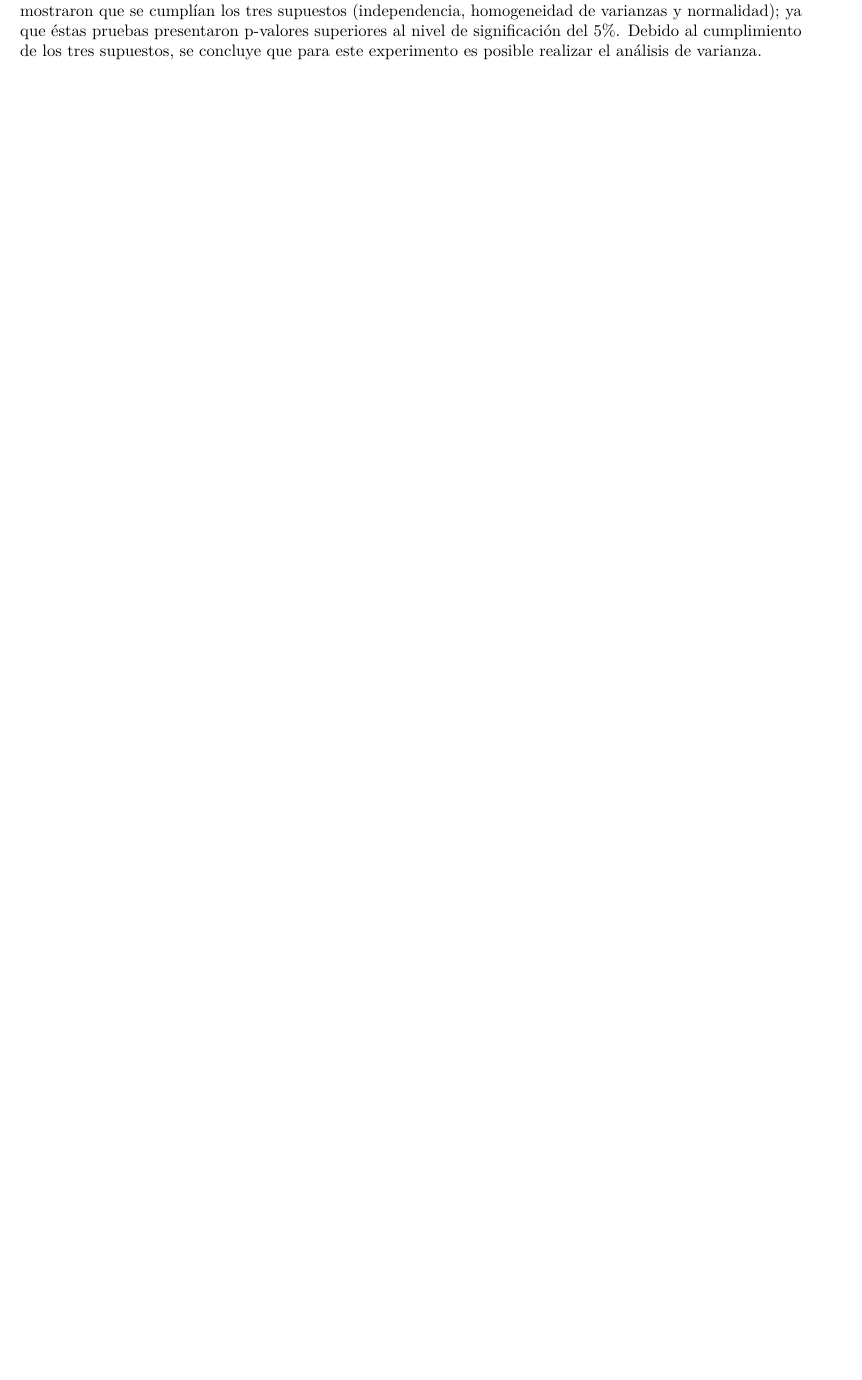
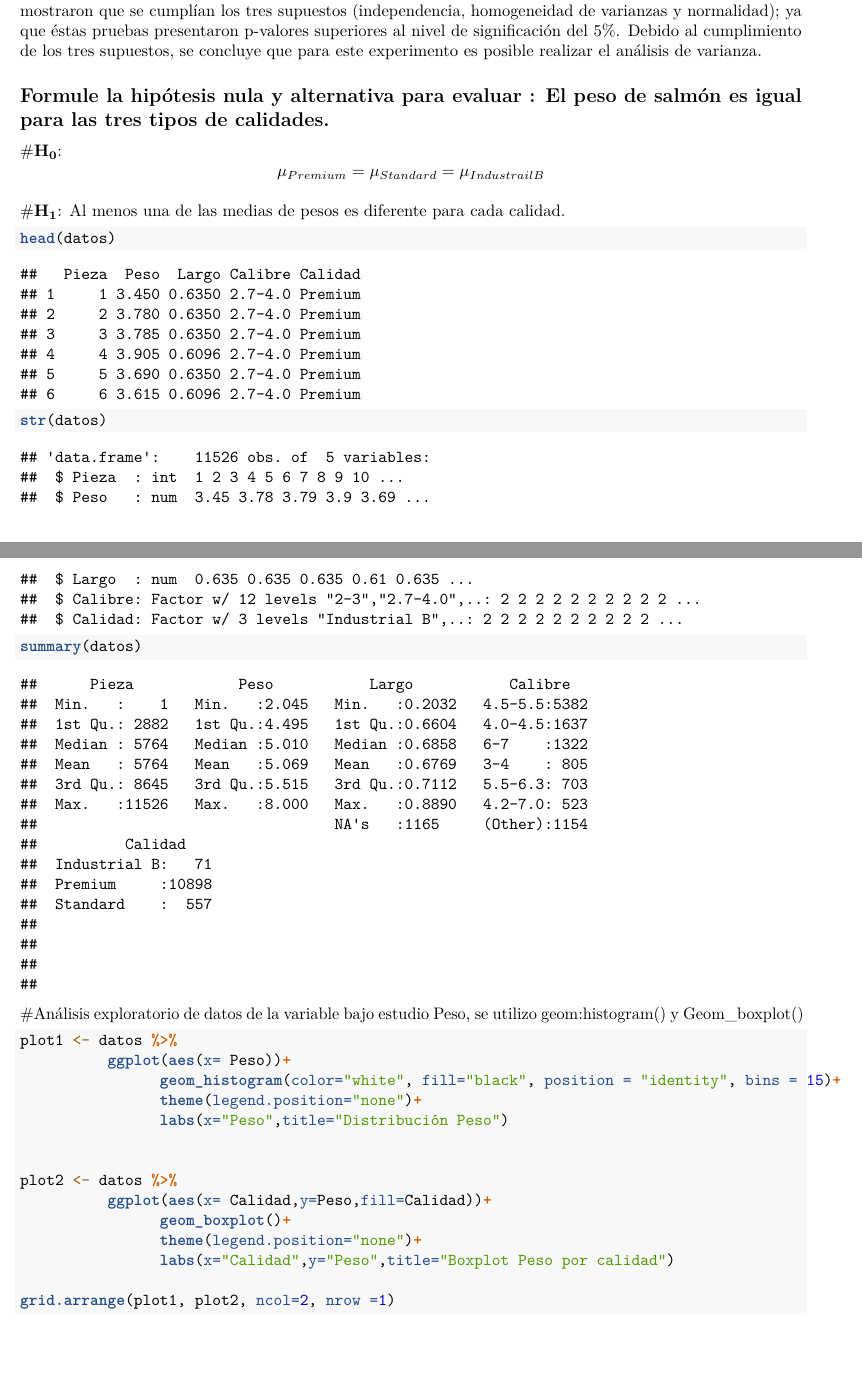
Before and after one commit to Cristiannn1711/Tarea_diplomado, an R Markdown document (Tarea_diplomado.Rmd): part of page 18 of 18 before the commit and two parts of pages 18 and 19 of 20 after it, the two joined at a grey line, cut so that both start at the same text, the shorter picture padded with empty space. Rendered offline with R 4.5, knitr and Pandoc, then LaTeX, with nearby package versions; both versions are drawn in the output format of the newer one.

Commit message:
hipotesis

````diff
--- a/Tarea_diplomado.Rmd
+++ b/Tarea_diplomado.Rmd
@@ -3,9 +3,9 @@ title: "Clasificación de Salmón del Atlantico destinado a filete"
 author: "Cristian Naguian Asenjo"
 date: "`r format(Sys.time(), '%d %B %Y')`"
 output:
+  pdf_document: default
+  word_document: default
   html_document: default
-  word_document: default
-  pdf_document: default
 subtitle: Diplomado de Análisis de datos con R para la Acuicultura
 ---
 
@@ -120,3 +120,31 @@ hist(x= aov_residuals, main = "Histograma de residuales")
 ```
 
 #Se realizaron los gráficos y las pruebas para cada uno de los supuestos. Los resultados de las pruebas mostraron que se cumplían los tres supuestos (independencia, homogeneidad de varianzas y normalidad); ya que éstas pruebas presentaron p-valores superiores al nivel de significación del 5%. Debido al cumplimiento de los tres supuestos, se concluye que para este experimento es posible realizar el análisis de varianza.
+
+## Formule la hipótesis nula y alternativa para evaluar :  El peso de salmón es igual para las tres tipos de calidades.
+
+#**H~0~**: $$\mu_{Premium} = \mu_{Standard} = \mu_{Industrail B}$$
+
+#**H~1~**: Al menos una de las medias de pesos es diferente para cada calidad.
+
+```{r, Explore}
+head(datos)
+str(datos)
+summary(datos)
+```
+#Análisis exploratorio de datos de la variable bajo estudio Peso, se utilizo geom:histogram() y Geom_boxplot()
+```{r, Exploratorio}
+plot1 <- datos %>%
+          ggplot(aes(x= Peso))+
+                geom_histogram(color="white", fill="black", position = "identity", bins = 15)+
+                theme(legend.position="none")+
+                labs(x="Peso",title="Distribución Peso")
+
+
+plot2 <- datos %>%
+          ggplot(aes(x= Calidad,y=Peso,fill=Calidad))+
+                geom_boxplot()+
+                theme(legend.position="none")+
+                labs(x="Calidad",y="Peso",title="Boxplot Peso por calidad")
+
+grid.arrange(plot1, plot2, ncol=2, nrow =1)
````
Also changed, not shown: Tarea_diplomado.html, Tarea_diplomado.Rmd (2 more changed lines), 1 other file.
